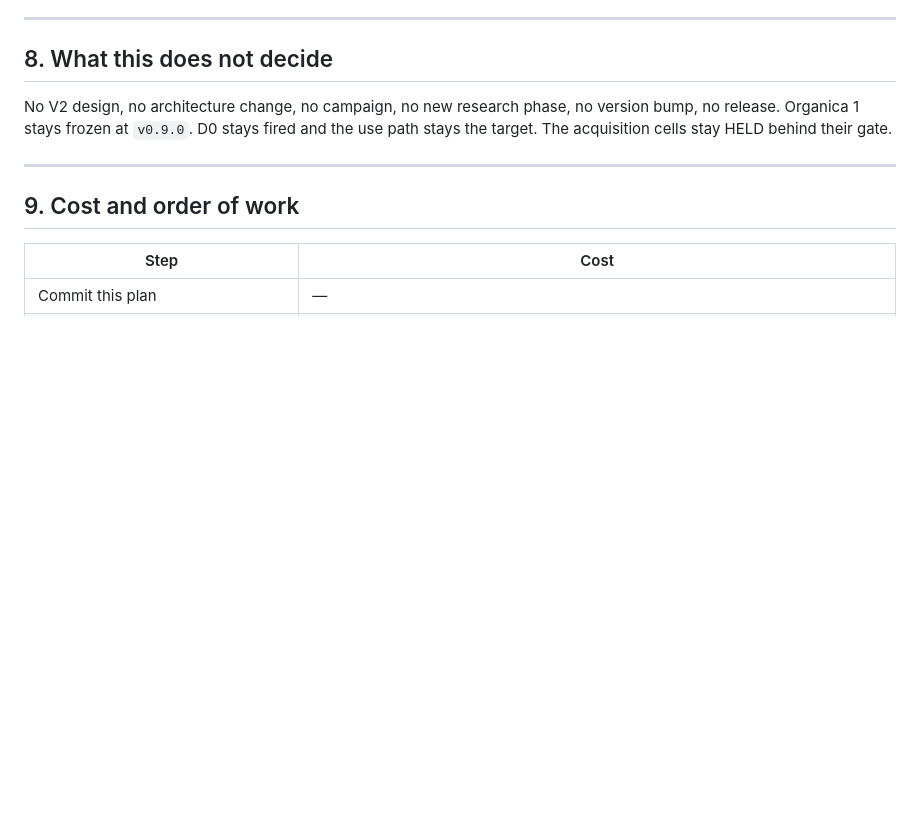
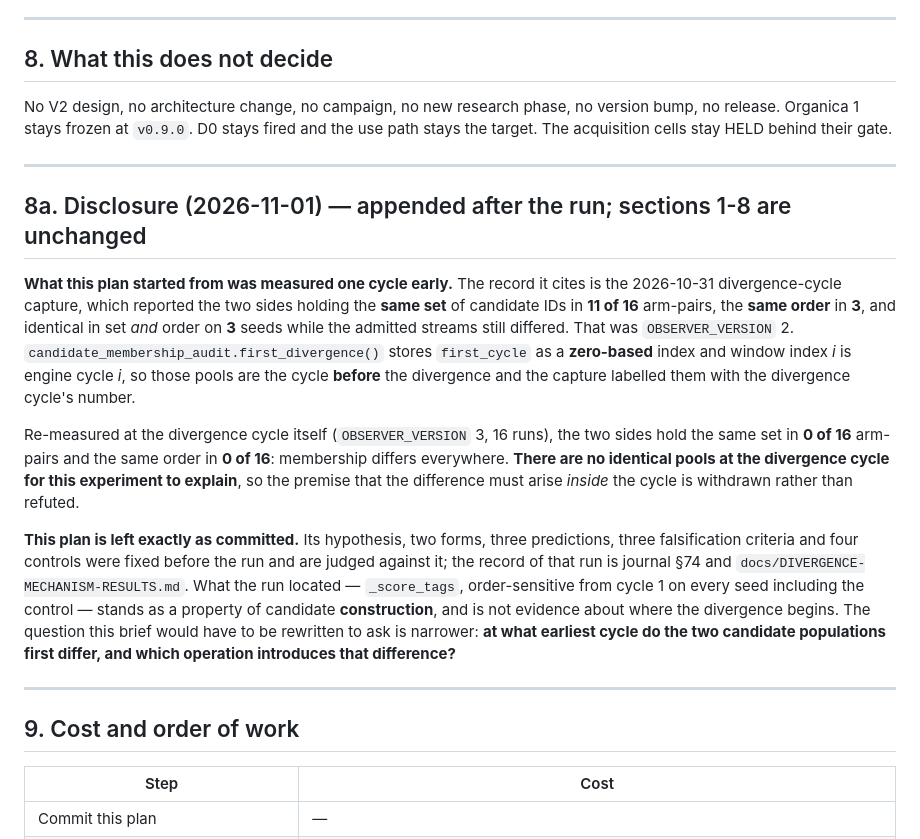
Before and after one commit to nueraresearch/project-organica, a Markdown page: docs/DIVERGENCE-MECHANISM-BRIEF.md, the part around the change. GitHub-like rendering; blank space fills up the shorter version.

Commit message:
Add the brief disclosure the previous commit message described but missed
The prior commit's message said the pre-registration brief gained a dated
disclosure; the substitution anchored on a sentence that lives in journal §73
rather than in the brief, so it applied to nothing and the message was wider
than the change. The disclosure is now appended to the brief as section 8a with
sections 1-8 untouched: the counts the plan started from are a measurement one
cycle before the divergence, re-measured at 0 of 16 arm-pairs, so the premise
that the difference must arise inside the cycle is withdrawn rather than
refuted.

Generated with Codebuff 🤖
Co-Authored-By: Codebuff <noreply@codebuff.com>

```diff
--- a/docs/DIVERGENCE-MECHANISM-BRIEF.md
+++ b/docs/DIVERGENCE-MECHANISM-BRIEF.md
@@ -319,6 +319,16 @@ their gate.
 
 ---
 
+## 8a. Disclosure (2026-11-01) — appended after the run; sections 1-8 are unchanged
+
+**What this plan started from was measured one cycle early.** The record it cites is the 2026-10-31 divergence-cycle capture, which reported the two sides holding the **same set** of candidate IDs in **11 of 16** arm-pairs, the **same order** in **3**, and identical in set *and* order on **3** seeds while the admitted streams still differed. That was `OBSERVER_VERSION` 2. `candidate_membership_audit.first_divergence()` stores `first_cycle` as a **zero-based** index and window index *i* is engine cycle *i*, so those pools are the cycle **before** the divergence and the capture labelled them with the divergence cycle's number.
+
+Re-measured at the divergence cycle itself (`OBSERVER_VERSION` 3, 16 runs), the two sides hold the same set in **0 of 16** arm-pairs and the same order in **0 of 16**: membership differs everywhere. **There are no identical pools at the divergence cycle for this experiment to explain**, so the premise that the difference must arise *inside* the cycle is withdrawn rather than refuted.
+
+**This plan is left exactly as committed.** Its hypothesis, two forms, three predictions, three falsification criteria and four controls were fixed before the run and are judged against it; the record of that run is journal §74 and `docs/DIVERGENCE-MECHANISM-RESULTS.md`. What the run located — `_score_tags`, order-sensitive from cycle 1 on every seed including the control — stands as a property of candidate **construction**, and is not evidence about where the divergence begins. The question this brief would have to be rewritten to ask is narrower: **at what earliest cycle do the two candidate populations first differ, and which operation introduces that difference?**
+
+---
+
 ## 9. Cost and order of work
 
 | Step | Cost |
```
